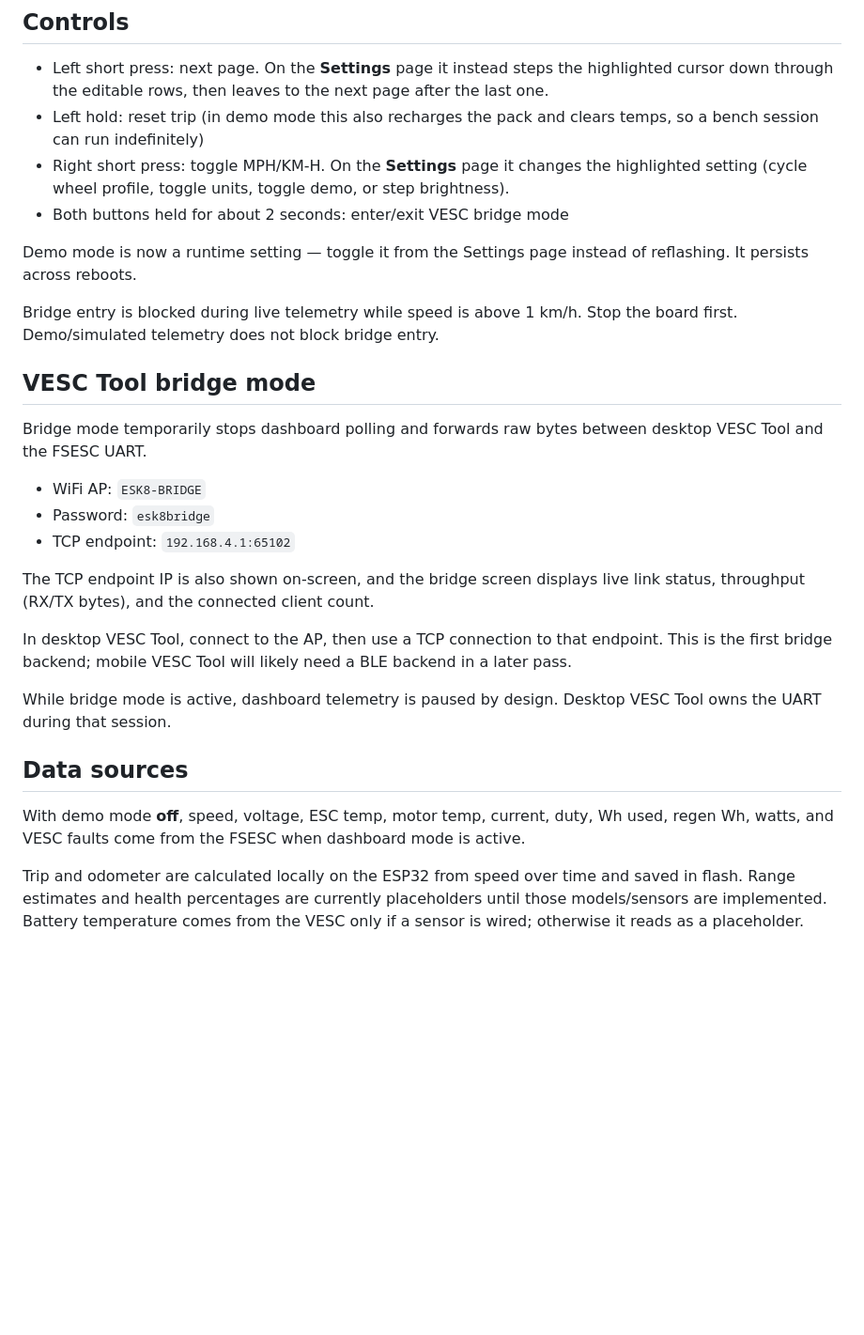
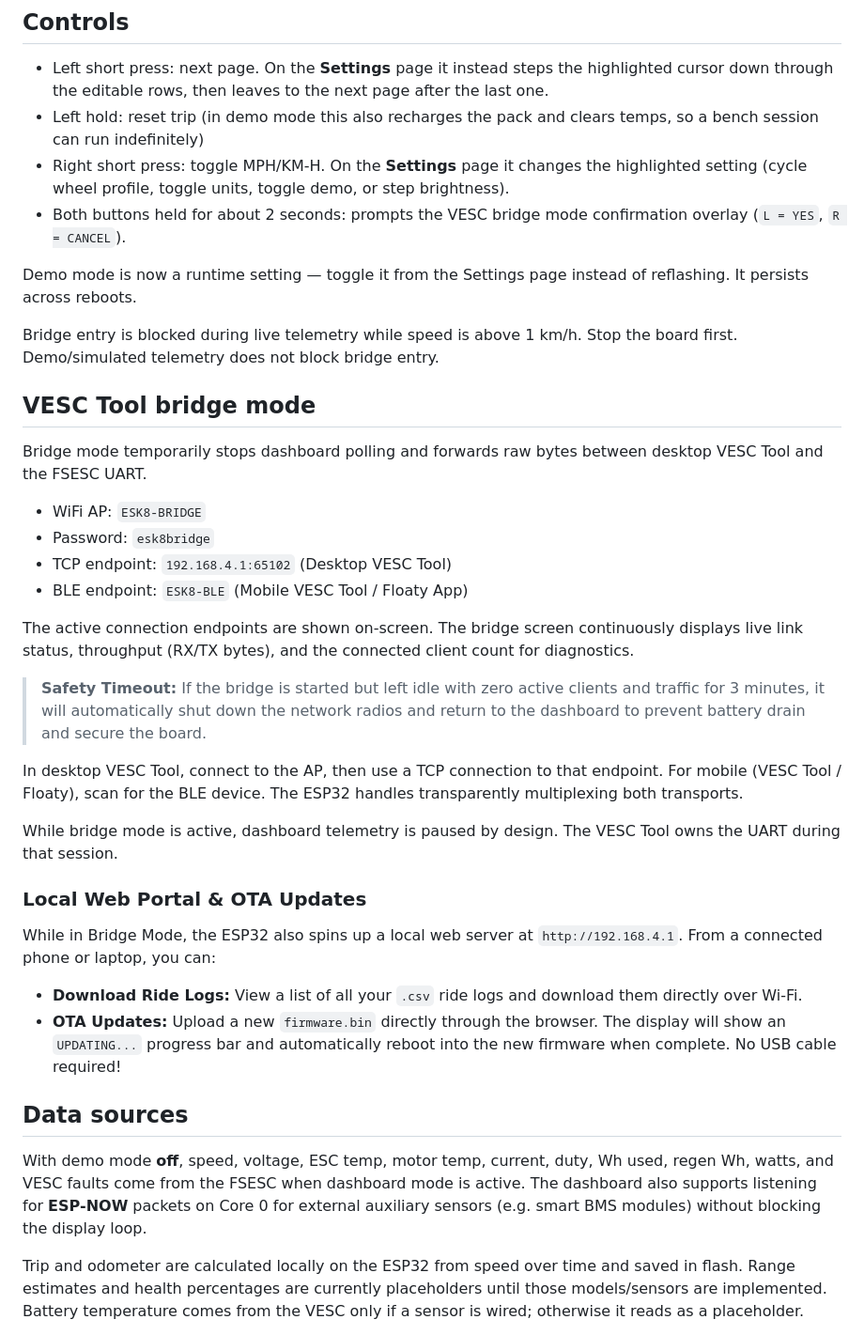
Before and after one commit to joenilan/Esk8OS, a Markdown page: README.md, the part around the change. Shown at 94% size. Drawn GitHub-style; blank space fills up the shorter version.

Commit message:
docs: Update README with Phase 1-8 architecture

```diff
--- a/README.md
+++ b/README.md
@@ -58,7 +58,7 @@ Cycle with a short Left press:
 - Right short press: toggle MPH/KM-H. On the **Settings** page it changes the
   highlighted setting (cycle wheel profile, toggle units, toggle demo, or step
   brightness).
-- Both buttons held for about 2 seconds: enter/exit VESC bridge mode
+- Both buttons held for about 2 seconds: prompts the VESC bridge mode confirmation overlay (`L = YES`, `R = CANCEL`).
 
 Demo mode is now a runtime setting — toggle it from the Settings page instead of
 reflashing. It persists across reboots.
@@ -73,23 +73,29 @@ desktop VESC Tool and the FSESC UART.
 
 - WiFi AP: `ESK8-BRIDGE`
 - Password: `esk8bridge`
-- TCP endpoint: `192.168.4.1:65102`
+- TCP endpoint: `192.168.4.1:65102` (Desktop VESC Tool)
+- BLE endpoint: `ESK8-BLE` (Mobile VESC Tool / Floaty App)
 
-The TCP endpoint IP is also shown on-screen, and the bridge screen displays
-live link status, throughput (RX/TX bytes), and the connected client count.
+The active connection endpoints are shown on-screen. The bridge screen continuously displays
+live link status, throughput (RX/TX bytes), and the connected client count for diagnostics.
 
-In desktop VESC Tool, connect to the AP, then use a TCP connection to that
-endpoint. This is the first bridge backend; mobile VESC Tool will likely need a
-BLE backend in a later pass.
+> **Safety Timeout:** If the bridge is started but left idle with zero active clients and traffic for 3 minutes, it will automatically shut down the network radios and return to the dashboard to prevent battery drain and secure the board.
 
-While bridge mode is active, dashboard telemetry is paused by design. Desktop
-VESC Tool owns the UART during that session.
+In desktop VESC Tool, connect to the AP, then use a TCP connection to that endpoint. For mobile (VESC Tool / Floaty), scan for the BLE device. The ESP32 handles transparently multiplexing both transports.
+
+While bridge mode is active, dashboard telemetry is paused by design. The VESC Tool owns the UART during that session.
+
+### Local Web Portal & OTA Updates
+
+While in Bridge Mode, the ESP32 also spins up a local web server at `http://192.168.4.1`. From a connected phone or laptop, you can:
+- **Download Ride Logs:** View a list of all your `.csv` ride logs and download them directly over Wi-Fi.
+- **OTA Updates:** Upload a new `firmware.bin` directly through the browser. The display will show an `UPDATING...` progress bar and automatically reboot into the new firmware when complete. No USB cable required!
 
 ## Data sources
 
 With demo mode **off**, speed, voltage, ESC temp, motor temp, current, duty,
 Wh used, regen Wh, watts, and VESC faults come from the FSESC when dashboard
-mode is active.
+mode is active. The dashboard also supports listening for **ESP-NOW** packets on Core 0 for external auxiliary sensors (e.g. smart BMS modules) without blocking the display loop.
 
 Trip and odometer are calculated locally on the ESP32 from speed over time and
 saved in flash. Range estimates and health percentages are currently placeholders
```
